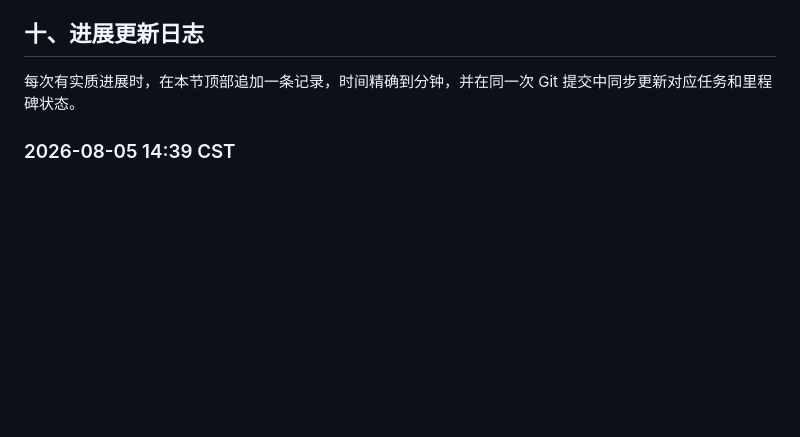
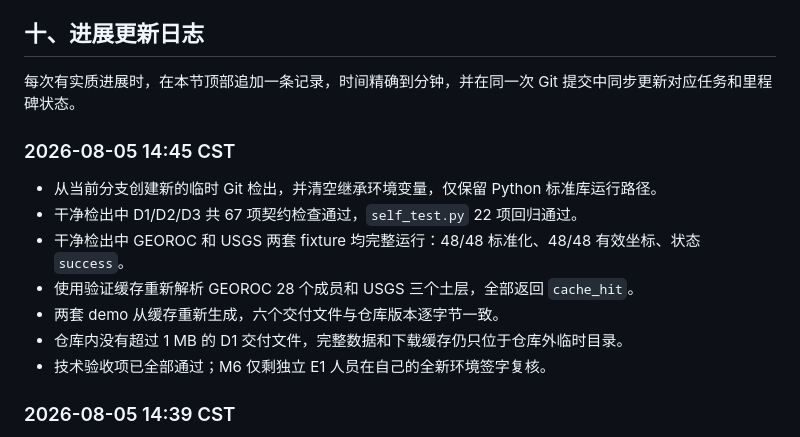
Before and after one commit to asimfish/global-geochemical-atlas-skill, a Markdown page: plans/d1-data-source-evidence-chain-plan.md, the part around one of its changes. GitHub-like rendering; blank space fills up the shorter version.

```diff
--- a/plans/d1-data-source-evidence-chain-plan.md
+++ b/plans/d1-data-source-evidence-chain-plan.md
@@ -266,6 +266,16 @@ MVP 验收后，再按优先级处理：
 ## 十、进展更新日志
 
 每次有实质进展时，在本节顶部追加一条记录，时间精确到分钟，并在同一次 Git 提交中同步更新对应任务和里程碑状态。
+
+### 2026-08-05 14:45 CST
+
+- 从当前分支创建新的临时 Git 检出，并清空继承环境变量，仅保留 Python 标准库运行路径。
+- 干净检出中 D1/D2/D3 共 67 项契约检查通过，`self_test.py` 22 项回归通过。
+- 干净检出中 GEOROC 和 USGS 两套 fixture 均完整运行：48/48 标准化、48/48 有效坐标、状态 `success`。
+- 使用验证缓存重新解析 GEOROC 28 个成员和 USGS 三个土层，全部返回 `cache_hit`。
+- 两套 demo 从缓存重新生成，六个交付文件与仓库版本逐字节一致。
+- 仓库内没有超过 1 MB 的 D1 交付文件，完整数据和下载缓存仍只位于仓库外临时目录。
+- 技术验收项已全部通过；M6 仅剩独立 E1 人员在自己的全新环境签字复核。
 
 ### 2026-08-05 14:39 CST
 
```
Also changed, not shown: other parts of plans/d1-data-source-evidence-chain-plan.md (+25 -25 lines), 1 other file.
